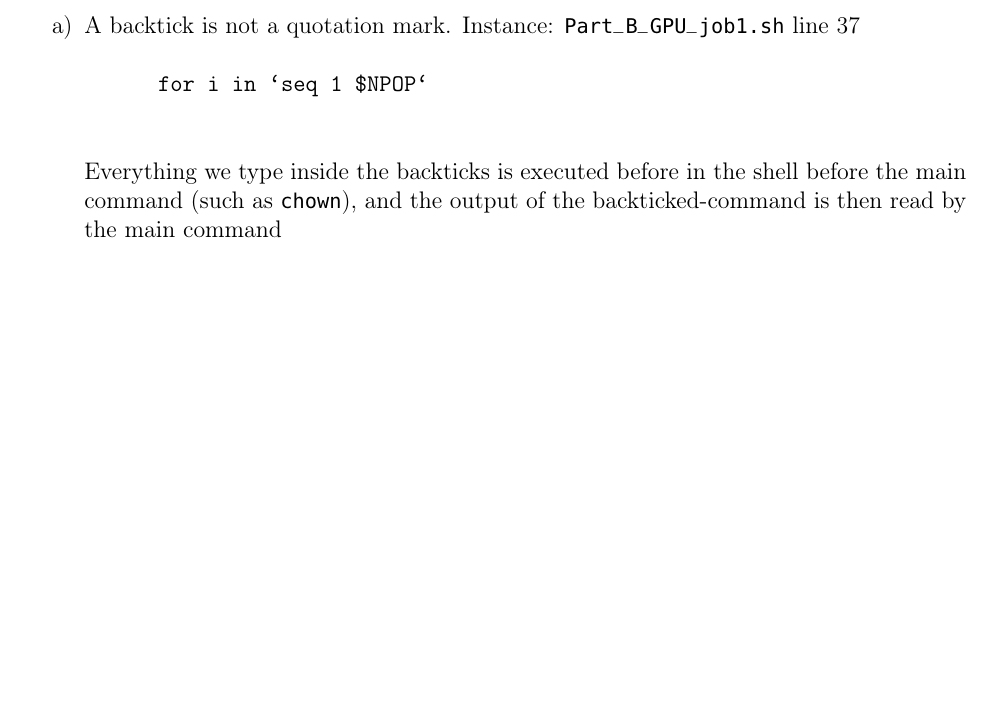
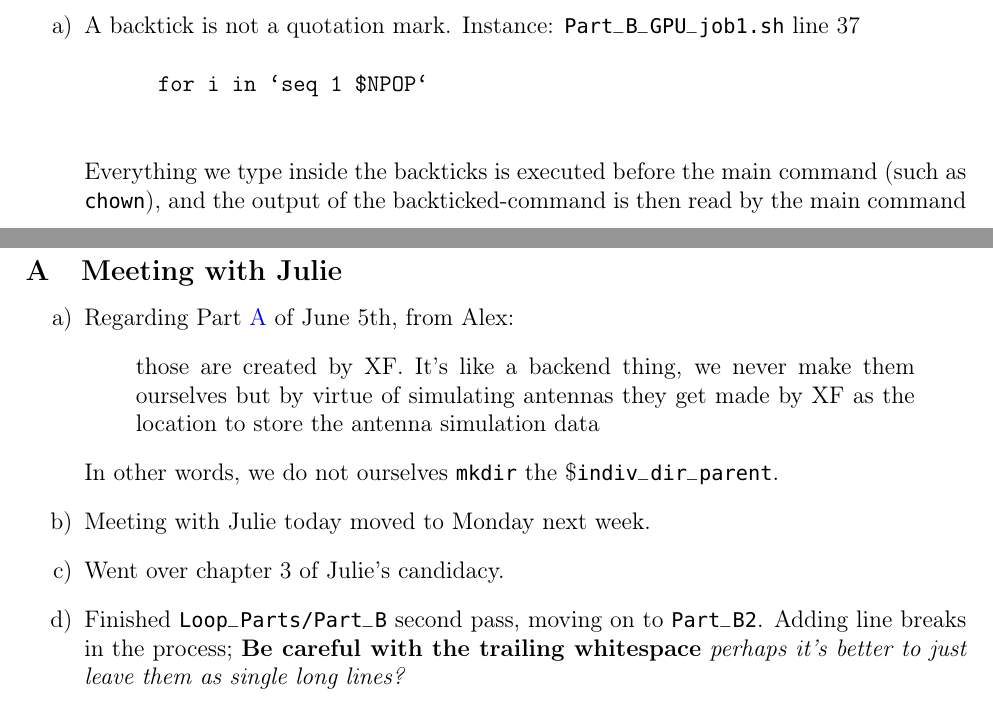
Before and after one commit to unmovingcastle/my_genetis, a LaTeX document (Jason_Yao_Log/June2023.tex): part of page 7 of 7 before the commit and two parts of pages 7 and 8 of 8 after it, the two joined at a grey line, cut so that both start at the same text, the shorter picture padded with empty space. The pictures show the PDF file Jason_Yao_Log/June2023.pdf that the author committed with the source.

Commit message:
june 8 log

```diff
--- a/Jason_Yao_Log/June2023.tex
+++ b/Jason_Yao_Log/June2023.tex
@@ -101,6 +105,3 @@
     \begin{verbatim}
       for i in `seq 1 $NPOP`
     \end{verbatim}
-    Everything we type inside the backticks is executed before in the shell before
-    the main command (such as "chown"), and the output of the backticked-command is
-    then read by the main command
@@ -107,3 +111,21 @@
+\end{enumerate}
 
+% June 8
+\section{Thu}
+\subsection{Meeting with Julie}
+\begin{enumerate}
+  \item Regarding Part \ref{65S1} of June 5th, from Alex:
+    \begin{quote}
+    those are created by XF. It’s like a backend thing, we never make them
+    ourselves but by virtue of simulating antennas they get made by XF as the
+    location to store the antenna simulation data
+    \end{quote}
+    In other words, we do not ourselves "mkdir" the \$"indiv_dir_parent".
+  \item Meeting with Julie today moved to Monday next week.
+  \item Went over chapter 3 of Julie's candidacy.
+  \item Finished "Loop_Parts/Part_B" second pass, moving on to "Part_B2". Adding line
+    breaks in the process; \textbf{Be careful with the trailing whitespace}
+    \textit{perhaps it's better to just leave them as single long lines?}
 \end{enumerate}
+
 \end{document}
```
Also changed, not shown: Jason_Yao_Log/May2023.tex (+0 -1 lines), Jason_Yao_Log/June2023.pdf, Jason_Yao_Log/June2023.tex (15 more changed lines), 2 other files.
